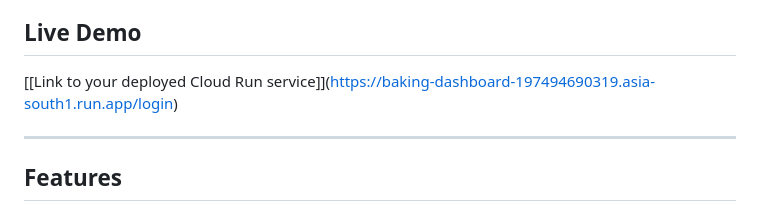
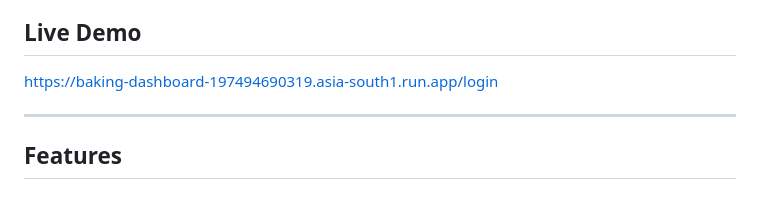
Before and after one commit to vinayakb31/Baking-Dashboard-Webapp, a Markdown page: README.md, the part around the change. Drawn GitHub-style.

```diff
--- a/README.md
+++ b/README.md
@@ -3,8 +3,7 @@
 A web-based dashboard designed to provide comprehensive sales analytics by securely pulling data from a private Google Sheet. The application is built with Python (Flask) and deployed as a container on Google Cloud Run. It features a responsive, dark-themed UI built with Tailwind CSS.
 
 ## Live Demo
-
-[\[Link to your deployed Cloud Run service]](https://baking-dashboard-197494690319.asia-south1.run.app/login)
+https://baking-dashboard-197494690319.asia-south1.run.app/login
 
 ---
 
```
